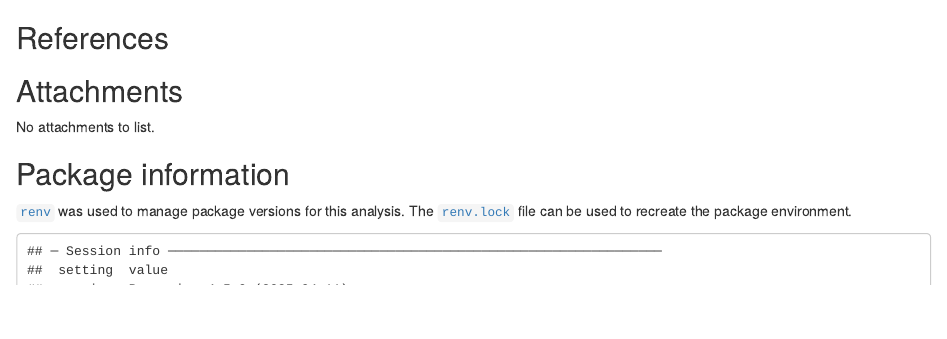
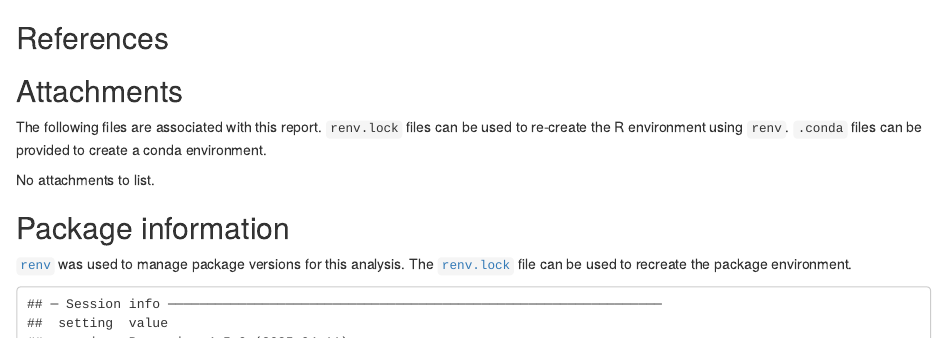
Before and after one commit to ChristopherBarrington/project-notes-tools, an R Markdown document (inst/children/appendices.Rmd): the page in a window 1100 px wide, from its top. Rendered offline with R 4.5, knitr and Pandoc, with nearby package versions.

Commit message:
Update appendices.Rmd

````diff
--- a/inst/children/appendices.Rmd
+++ b/inst/children/appendices.Rmd
@@ -4,6 +4,8 @@
 :::
 
 ## Attachments {.appendix}
+
+The following files are associated with this report. `renv.lock` files can be used to re-create the R environment using `renv`. `.conda` files can be provided to create a conda environment.
 
 ```{r appendix-attachments}
 #| echo: false
````
